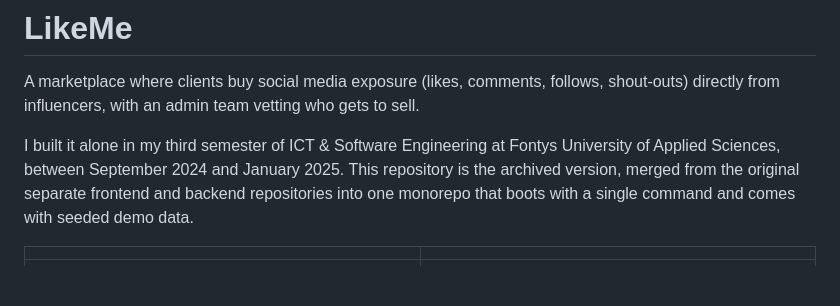
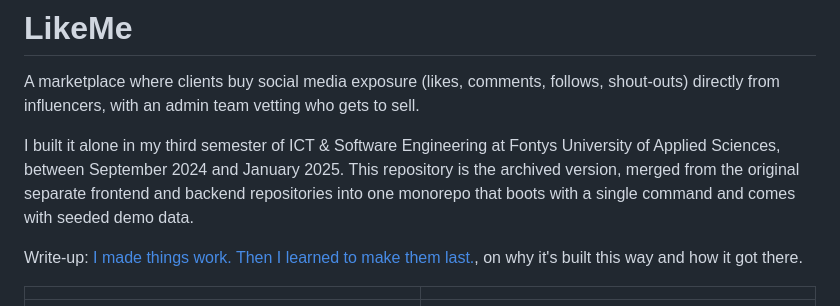
Before and after one commit to nbaburov/likeme, a Markdown page: README.md, the part around the change. GitHub-like rendering; blank space fills up the shorter version.

Commit message:
docs(readme): link the write-up (#2)

```diff
--- a/README.md
+++ b/README.md
@@ -3,6 +3,8 @@
 A marketplace where clients buy social media exposure (likes, comments, follows, shout-outs) directly from influencers, with an admin team vetting who gets to sell.
 
 I built it alone in my third semester of ICT & Software Engineering at Fontys University of Applied Sciences, between September 2024 and January 2025. This repository is the archived version, merged from the original separate frontend and backend repositories into one monorepo that boots with a single command and comes with seeded demo data.
+
+Write-up: [I made things work. Then I learned to make them last.](https://nb.nb-limited.com/writing/likeme), on why it's built this way and how it got there.
 
 | | |
 |---|---|
```
